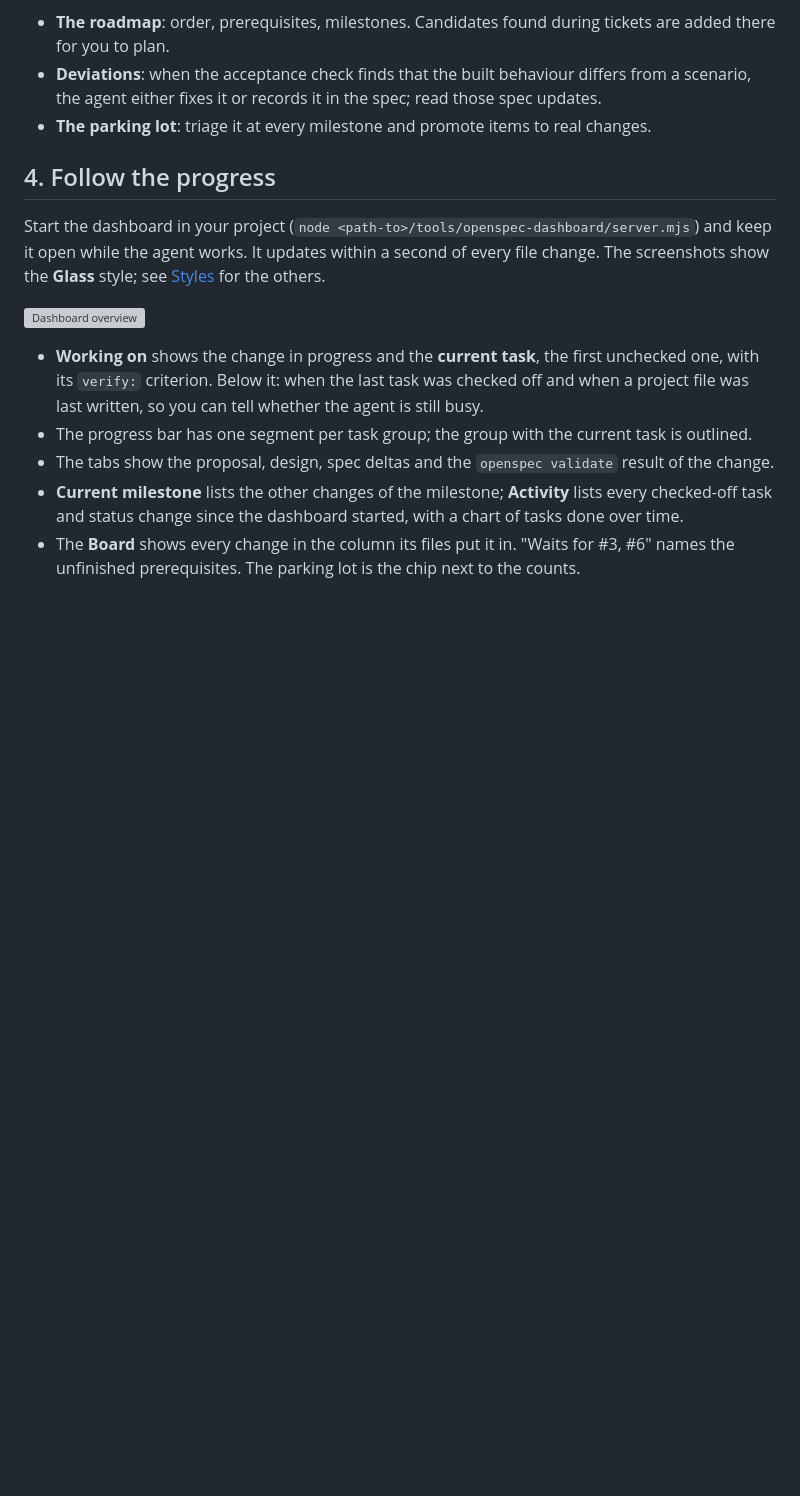
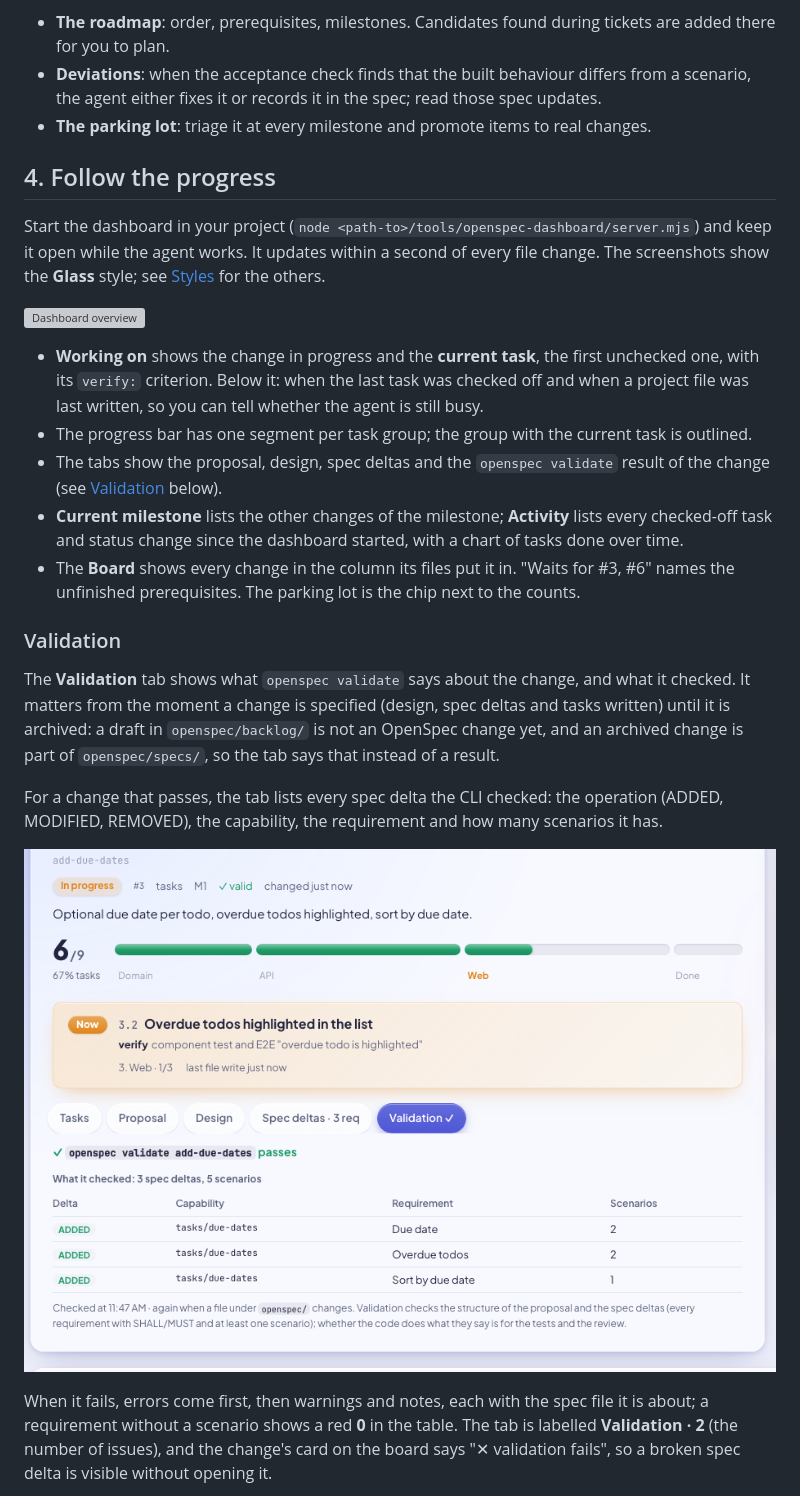
Before and after one commit to os890/openspec-workflow, a Markdown page: docs/user-guide.md, the part around one of its changes. GitHub-like rendering; pictures changed too: docs/images/dashboard-validation-pass.png (added); blank space fills up the shorter version; grey boxes are pictures that could not be loaded.

Commit message:
User guide: the Validation tab, passing and failing
Co-Authored-By: Claude Opus 5.5 <noreply@anthropic.com>

```diff
--- a/docs/user-guide.md
+++ b/docs/user-guide.md
@@ -78,8 +78,27 @@ the agent works. It updates within a second of every file change. The screenshot
   `verify:` criterion. Below it: when the last task was checked off and when a project file was last written, so
   you can tell whether the agent is still busy.
 - The progress bar has one segment per task group; the group with the current task is outlined.
-- The tabs show the proposal, design, spec deltas and the `openspec validate` result of the change.
+- The tabs show the proposal, design, spec deltas and the `openspec validate` result of the change (see
+  [Validation](#validation) below).
 - **Current milestone** lists the other changes of the milestone; **Activity** lists every checked-off task and
   status change since the dashboard started, with a chart of tasks done over time.
 - The **Board** shows every change in the column its files put it in. "Waits for #3, #6" names the unfinished
   prerequisites. The parking lot is the chip next to the counts.
+
+### Validation
+
+The **Validation** tab shows what `openspec validate` says about the change, and what it checked. It matters from
+the moment a change is specified (design, spec deltas and tasks written) until it is archived: a draft in
+`openspec/backlog/` is not an OpenSpec change yet, and an archived change is part of `openspec/specs/`, so the tab
+says that instead of a result.
+
+For a change that passes, the tab lists every spec delta the CLI checked: the operation (ADDED, MODIFIED, REMOVED),
+the capability, the requirement and how many scenarios it has.
+
+![Validation of a change that passes](images/dashboard-validation-pass.png)
+
+When it fails, errors come first, then warnings and notes, each with the spec file it is about; a requirement
+without a scenario shows a red **0** in the table. The tab is labelled **Validation · 2** (the number of issues),
+and the change's card on the board says "✕ validation fails", so a broken spec delta is visible without opening
+it.
+
```
Also changed, not shown: other parts of docs/user-guide.md (+8 -0 lines), docs/images/dashboard-validation-fail.png (added).
